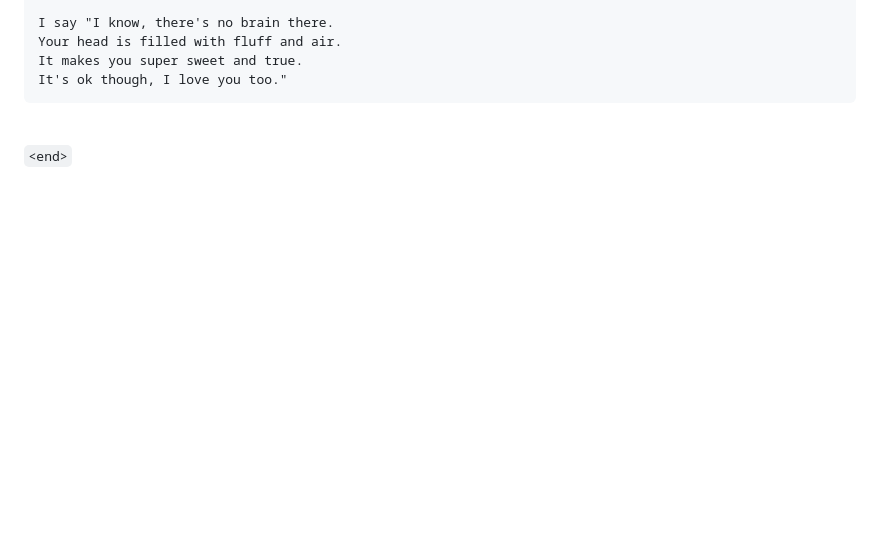
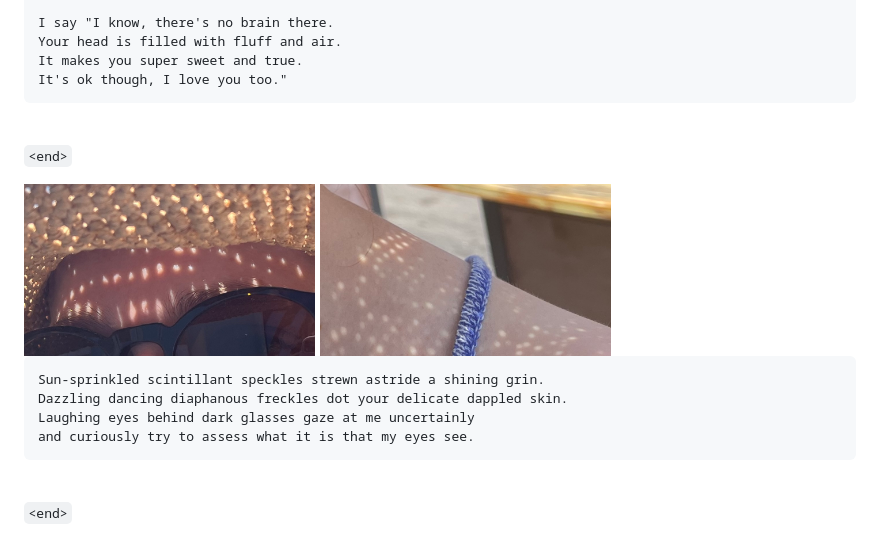
Before and after one commit to fiendish/rhyming_is_easy, a Markdown page: README.md, the part around the change. Drawn GitHub-style; pictures changed too: images/Speckles1.jpg (added), images/Speckles2.jpg (added); blank space fills up the shorter version.

Commit message:
speckles

````diff
--- a/README.md
+++ b/README.md
@@ -347,3 +347,17 @@ It's ok though, I love you too."
 <br clear="both"/>
 
 `<end>`
+
+<img src="images/Speckles1.jpg" width="35%">
+<img src="images/Speckles2.jpg" width="35%">
+
+```
+Sun-sprinkled scintillant speckles strewn astride a shining grin.
+Dazzling dancing diaphanous freckles dot your delicate dappled skin.
+Laughing eyes behind dark glasses gaze at me uncertainly
+and curiously try to assess what it is that my eyes see.
+```
+
+<br clear="both"/>
+
+`<end>`
````
